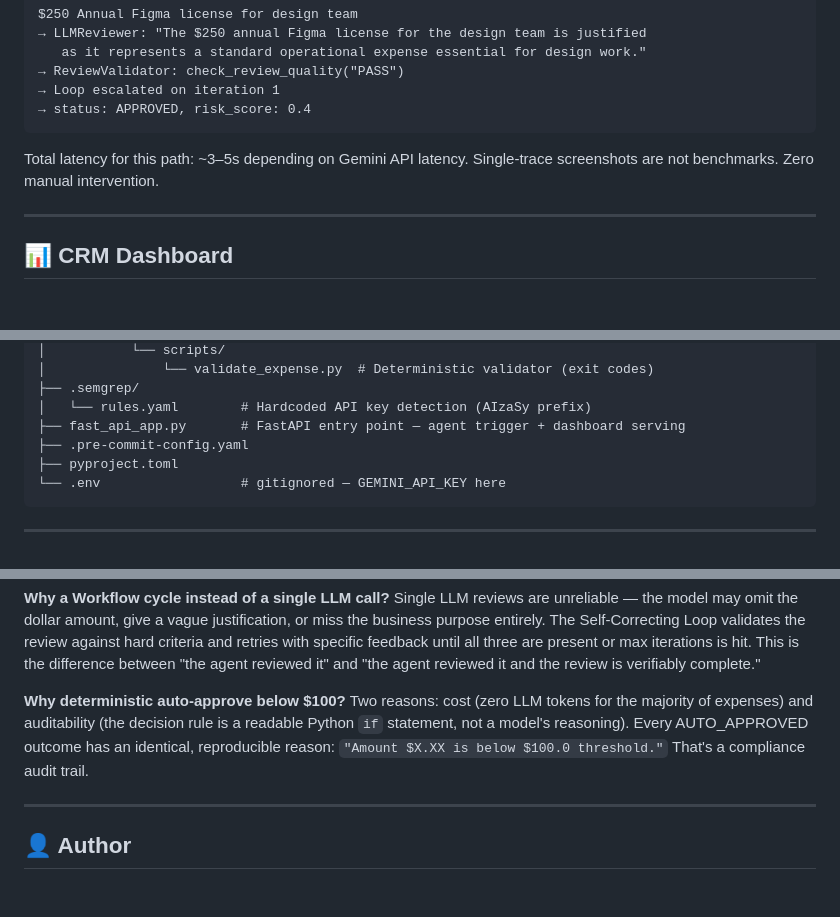
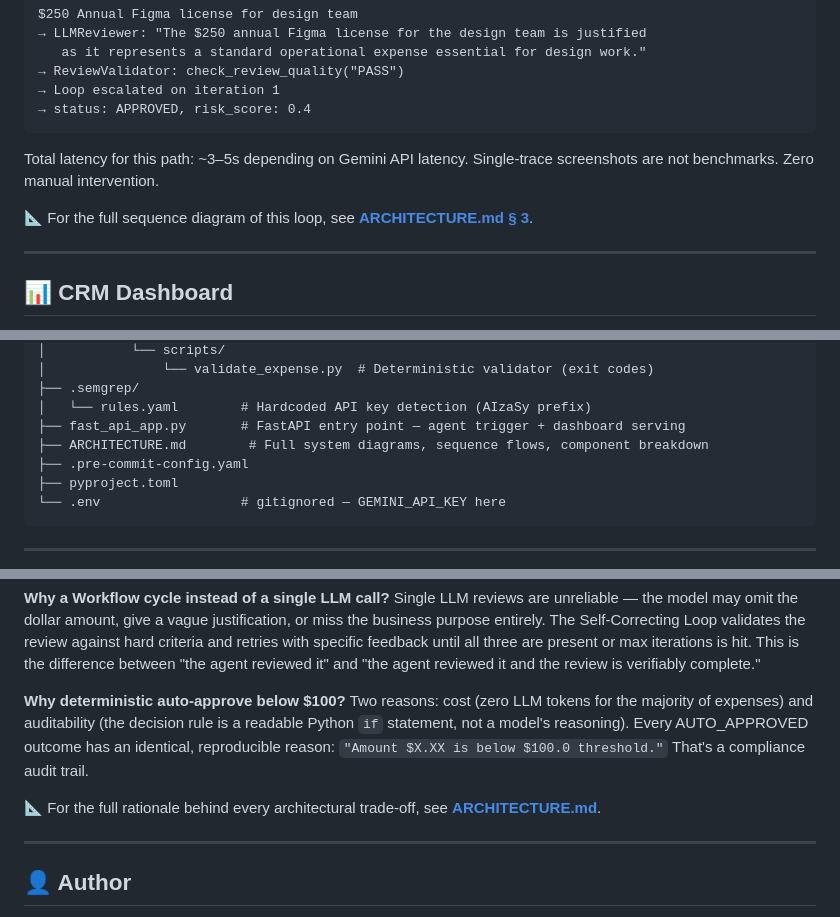
Before and after one commit to ashish-doing/expenseiq, a Markdown page: README.md, 3 parts joined by grey strips. GitHub-like rendering; blank space fills up the shorter version.

```diff
--- a/README.md
+++ b/README.md
@@ -266,6 +270,8 @@ $250 Annual Figma license for design team
 
 Total latency for this path: ~3–5s depending on Gemini API latency. Single-trace screenshots are not benchmarks. Zero manual intervention.
 
+📐 For the full sequence diagram of this loop, see **[ARCHITECTURE.md § 3](./ARCHITECTURE.md#3-the-self-correcting-review-loop)**.
+
 ---
 
 ## 📊 CRM Dashboard
@@ -537,6 +543,7 @@ expenseiq/
 ├── .semgrep/
 │   └── rules.yaml        # Hardcoded API key detection (AIzaSy prefix)
 ├── fast_api_app.py       # FastAPI entry point — agent trigger + dashboard serving
+├── ARCHITECTURE.md        # Full system diagrams, sequence flows, component breakdown
 ├── .pre-commit-config.yaml
 ├── pyproject.toml
 └── .env                  # gitignored — GEMINI_API_KEY here
@@ -597,6 +604,8 @@ Single LLM reviews are unreliable — the model may omit the dollar amount, give
 **Why deterministic auto-approve below $100?**
 Two reasons: cost (zero LLM tokens for the majority of expenses) and auditability (the decision rule is a readable Python `if` statement, not a model's reasoning). Every AUTO_APPROVED outcome has an identical, reproducible reason: `"Amount $X.XX is below $100.0 threshold."` That's a compliance audit trail.
 
+📐 For the full rationale behind every architectural trade-off, see **[ARCHITECTURE.md](./ARCHITECTURE.md)**.
+
 ---
 
 ## 👤 Author
```
Also changed, not shown: other parts of README.md (+8 -5 lines), ARCHITECTURE.md (added, +155 -0 lines).
